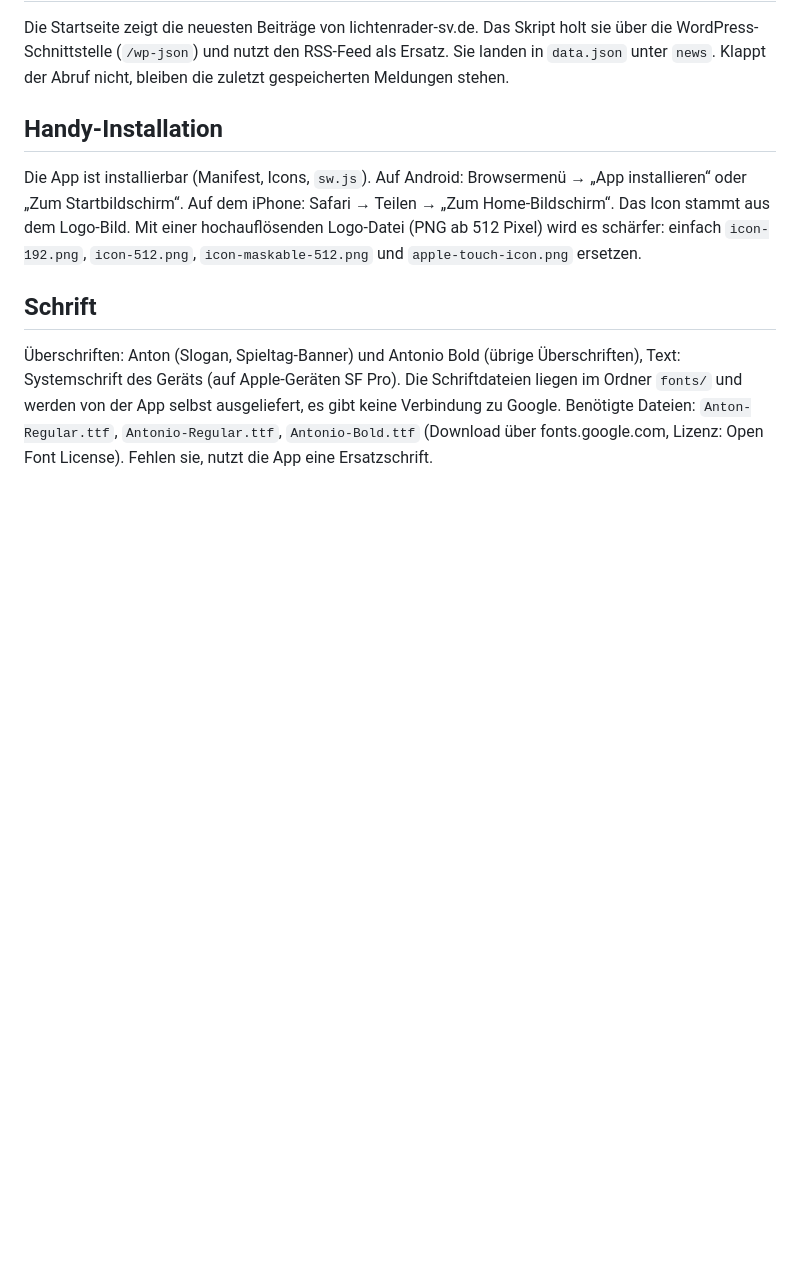
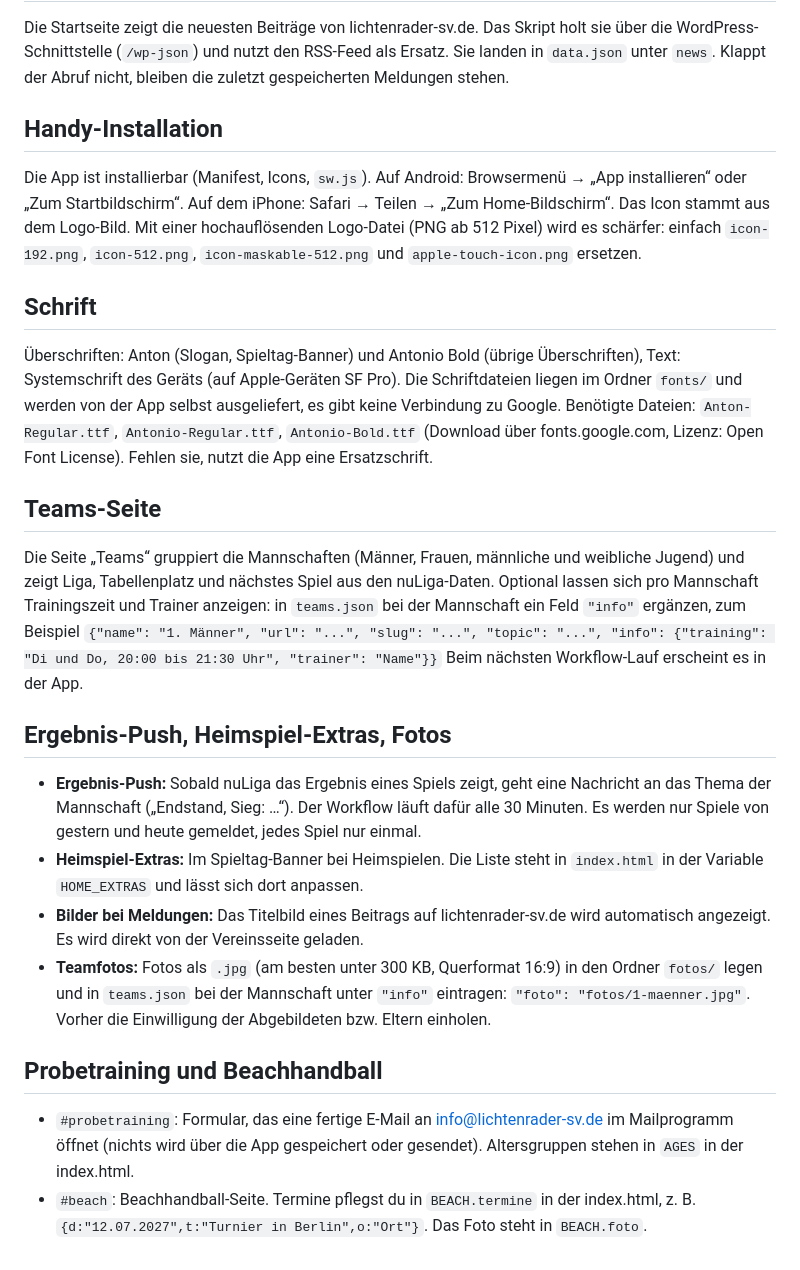
Before and after one commit to Lichtenrader-SV/lsv-app, a Markdown page: README.md, the part around the change. Drawn GitHub-style; blank space fills up the shorter version.

```diff
--- a/README.md
+++ b/README.md
@@ -28,3 +28,19 @@ Die App ist installierbar (Manifest, Icons, `sw.js`). Auf Android: Browsermenü
 
 ## Schrift
 Überschriften: Anton (Slogan, Spieltag-Banner) und Antonio Bold (übrige Überschriften), Text: Systemschrift des Geräts (auf Apple-Geräten SF Pro). Die Schriftdateien liegen im Ordner `fonts/` und werden von der App selbst ausgeliefert, es gibt keine Verbindung zu Google. Benötigte Dateien: `Anton-Regular.ttf`, `Antonio-Regular.ttf`, `Antonio-Bold.ttf` (Download über fonts.google.com, Lizenz: Open Font License). Fehlen sie, nutzt die App eine Ersatzschrift.
+
+## Teams-Seite
+Die Seite „Teams“ gruppiert die Mannschaften (Männer, Frauen, männliche und weibliche Jugend) und zeigt Liga, Tabellenplatz und nächstes Spiel aus den nuLiga-Daten. Optional lassen sich pro Mannschaft Trainingszeit und Trainer anzeigen: in `teams.json` bei der Mannschaft ein Feld `"info"` ergänzen, zum Beispiel
+`{"name": "1. Männer", "url": "...", "slug": "...", "topic": "...", "info": {"training": "Di und Do, 20:00 bis 21:30 Uhr", "trainer": "Name"}}`
+Beim nächsten Workflow-Lauf erscheint es in der App.
+
+## Ergebnis-Push, Heimspiel-Extras, Fotos
+- **Ergebnis-Push:** Sobald nuLiga das Ergebnis eines Spiels zeigt, geht eine Nachricht an das Thema der Mannschaft („Endstand, Sieg: …“). Der Workflow läuft dafür alle 30 Minuten. Es werden nur Spiele von gestern und heute gemeldet, jedes Spiel nur einmal.
+- **Heimspiel-Extras:** Im Spieltag-Banner bei Heimspielen. Die Liste steht in `index.html` in der Variable `HOME_EXTRAS` und lässt sich dort anpassen.
+- **Bilder bei Meldungen:** Das Titelbild eines Beitrags auf lichtenrader-sv.de wird automatisch angezeigt. Es wird direkt von der Vereinsseite geladen.
+- **Teamfotos:** Fotos als `.jpg` (am besten unter 300 KB, Querformat 16:9) in den Ordner `fotos/` legen und in `teams.json` bei der Mannschaft unter `"info"` eintragen: `"foto": "fotos/1-maenner.jpg"`. Vorher die Einwilligung der Abgebildeten bzw. Eltern einholen.
+
+## Probetraining und Beachhandball
+
+- `#probetraining`: Formular, das eine fertige E-Mail an info@lichtenrader-sv.de im Mailprogramm öffnet (nichts wird über die App gespeichert oder gesendet). Altersgruppen stehen in `AGES` in der index.html.
+- `#beach`: Beachhandball-Seite. Termine pflegst du in `BEACH.termine` in der index.html, z. B. `{d:"12.07.2027",t:"Turnier in Berlin",o:"Ort"}`. Das Foto steht in `BEACH.foto`.
```
